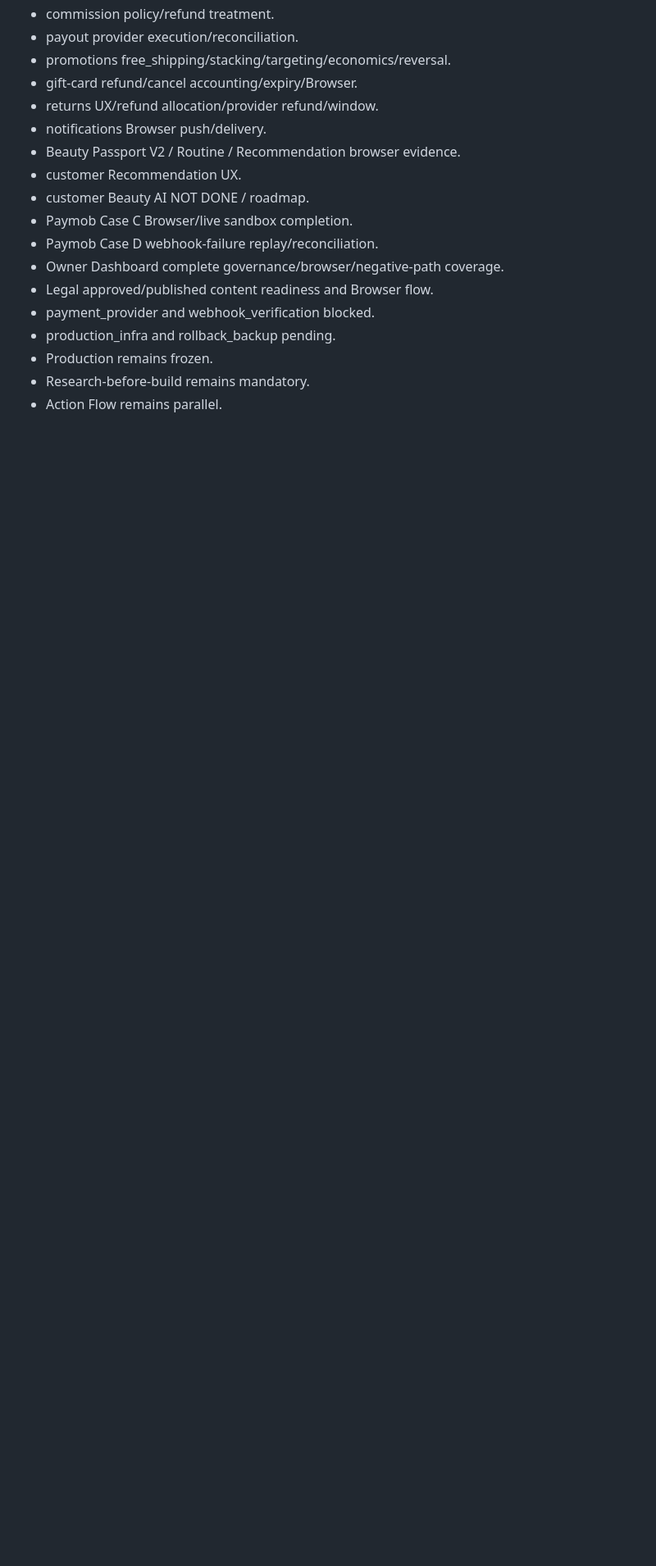
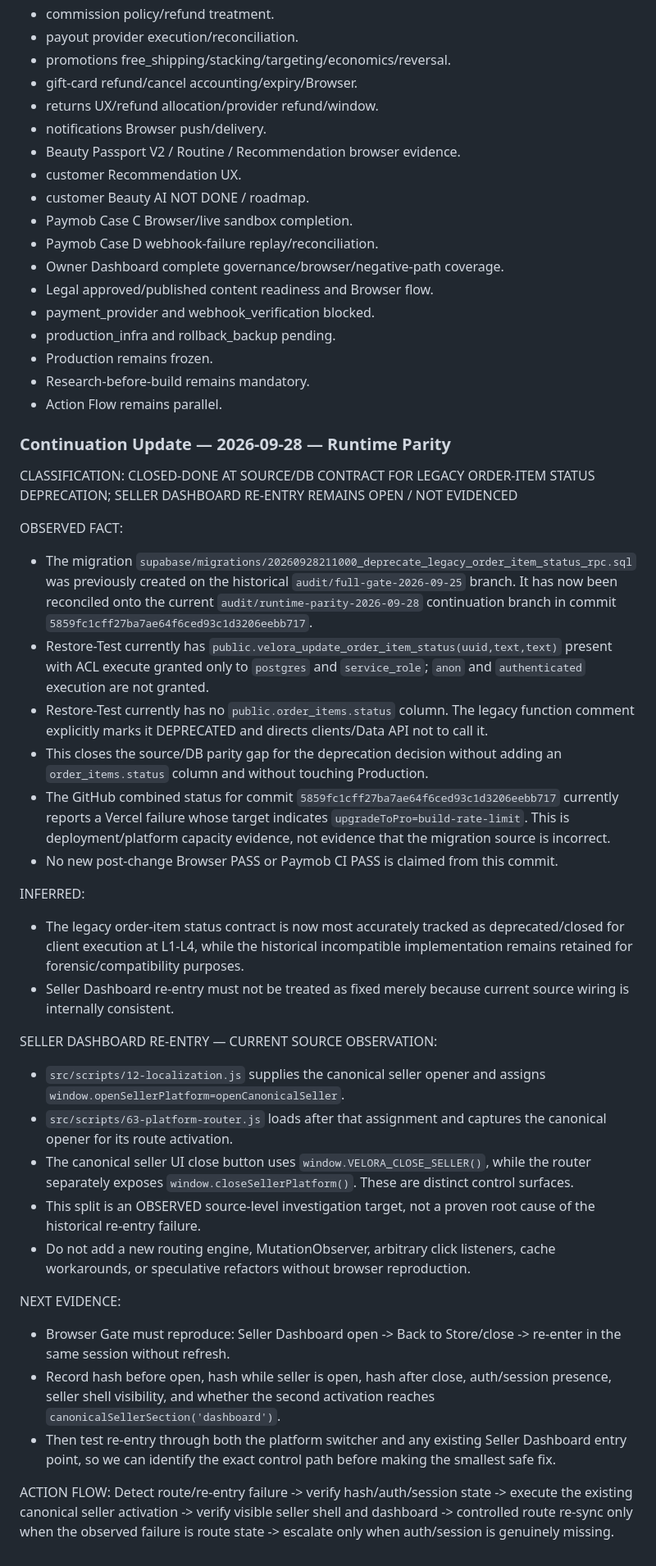
Before and after one commit to ahmedfayedesmail-ui/velora-marketplace, a Markdown page: docs/MASTER_EXECUTION_PLAN.md, the part around the change. Shown at 82% size. GitHub-like rendering; blank space fills up the shorter version.

Commit message:
docs: reconcile runtime parity handoff state

```diff
--- a/docs/MASTER_EXECUTION_PLAN.md
+++ b/docs/MASTER_EXECUTION_PLAN.md
@@ -2211,3 +2211,34 @@ Everything from Messages 2/11 through 9/11 remains active:
 - Production remains frozen.
 - Research-before-build remains mandatory.
 - Action Flow remains parallel.
+
+### Continuation Update — 2026-09-28 — Runtime Parity
+
+CLASSIFICATION: CLOSED-DONE AT SOURCE/DB CONTRACT FOR LEGACY ORDER-ITEM STATUS DEPRECATION; SELLER DASHBOARD RE-ENTRY REMAINS OPEN / NOT EVIDENCED
+
+OBSERVED FACT:
+- The migration `supabase/migrations/20260928211000_deprecate_legacy_order_item_status_rpc.sql` was previously created on the historical `audit/full-gate-2026-09-25` branch. It has now been reconciled onto the current `audit/runtime-parity-2026-09-28` continuation branch in commit `5859fc1cff27ba7ae64f6ced93c1d3206eebb717`.
+- Restore-Test currently has `public.velora_update_order_item_status(uuid,text,text)` present with ACL execute granted only to `postgres` and `service_role`; `anon` and `authenticated` execution are not granted.
+- Restore-Test currently has no `public.order_items.status` column. The legacy function comment explicitly marks it DEPRECATED and directs clients/Data API not to call it.
+- This closes the source/DB parity gap for the deprecation decision without adding an `order_items.status` column and without touching Production.
+- The GitHub combined status for commit `5859fc1cff27ba7ae64f6ced93c1d3206eebb717` currently reports a Vercel failure whose target indicates `upgradeToPro=build-rate-limit`. This is deployment/platform capacity evidence, not evidence that the migration source is incorrect.
+- No new post-change Browser PASS or Paymob CI PASS is claimed from this commit.
+
+INFERRED:
+- The legacy order-item status contract is now most accurately tracked as deprecated/closed for client execution at L1-L4, while the historical incompatible implementation remains retained for forensic/compatibility purposes.
+- Seller Dashboard re-entry must not be treated as fixed merely because current source wiring is internally consistent.
+
+SELLER DASHBOARD RE-ENTRY — CURRENT SOURCE OBSERVATION:
+- `src/scripts/12-localization.js` supplies the canonical seller opener and assigns `window.openSellerPlatform=openCanonicalSeller`.
+- `src/scripts/63-platform-router.js` loads after that assignment and captures the canonical opener for its route activation.
+- The canonical seller UI close button uses `window.VELORA_CLOSE_SELLER()`, while the router separately exposes `window.closeSellerPlatform()`. These are distinct control surfaces.
+- This split is an OBSERVED source-level investigation target, not a proven root cause of the historical re-entry failure.
+- Do not add a new routing engine, MutationObserver, arbitrary click listeners, cache workarounds, or speculative refactors without browser reproduction.
+
+NEXT EVIDENCE:
+- Browser Gate must reproduce: Seller Dashboard open -> Back to Store/close -> re-enter in the same session without refresh.
+- Record hash before open, hash while seller is open, hash after close, auth/session presence, seller shell visibility, and whether the second activation reaches `canonicalSellerSection('dashboard')`.
+- Then test re-entry through both the platform switcher and any existing Seller Dashboard entry point, so we can identify the exact control path before making the smallest safe fix.
+
+ACTION FLOW:
+Detect route/re-entry failure -> verify hash/auth/session state -> execute the existing canonical seller activation -> verify visible seller shell and dashboard -> controlled route re-sync only when the observed failure is route state -> escalate only when auth/session is genuinely missing.
```
